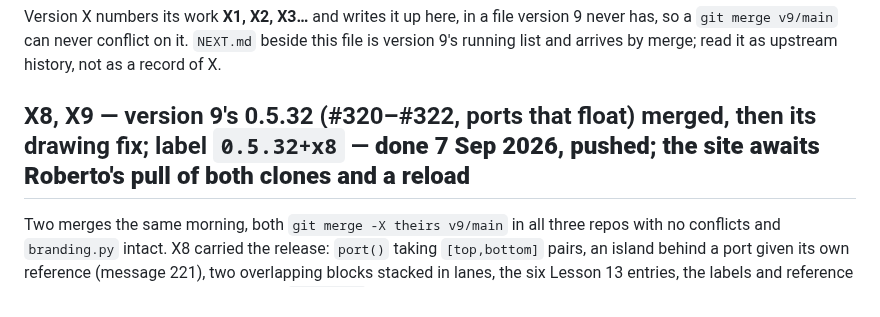
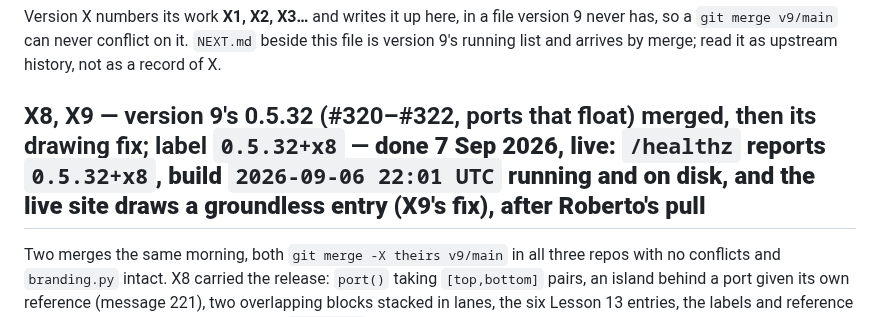
Before and after one commit to Symbulator-Team/local, a Markdown page: NEXT_X.md, the part around the change. GitHub-like rendering.

Commit message:
X8/X9 live
Co-Authored-By: Claude Fable 5.1 <noreply@anthropic.com>

```diff
--- a/NEXT_X.md
+++ b/NEXT_X.md
@@ -5,7 +5,7 @@ file version 9 never has, so a `git merge v9/main` can never conflict on
 it. `NEXT.md` beside this file is version 9's running list and arrives
 by merge; read it as upstream history, not as a record of X.
 
-## X8, X9 — version 9's 0.5.32 (#320–#322, ports that float) merged, then its drawing fix; label `0.5.32+x8` — **done 7 Sep 2026, pushed; the site awaits Roberto's pull of both clones and a reload**
+## X8, X9 — version 9's 0.5.32 (#320–#322, ports that float) merged, then its drawing fix; label `0.5.32+x8` — **done 7 Sep 2026, live: `/healthz` reports `0.5.32+x8`, build `2026-09-06 22:01 UTC` running and on disk, and the live site draws a groundless entry (X9's fix), after Roberto's pull**
 
 Two merges the same morning, both `git merge -X theirs v9/main` in all
 three repos with no conflicts and `branding.py` intact. X8 carried the
```
